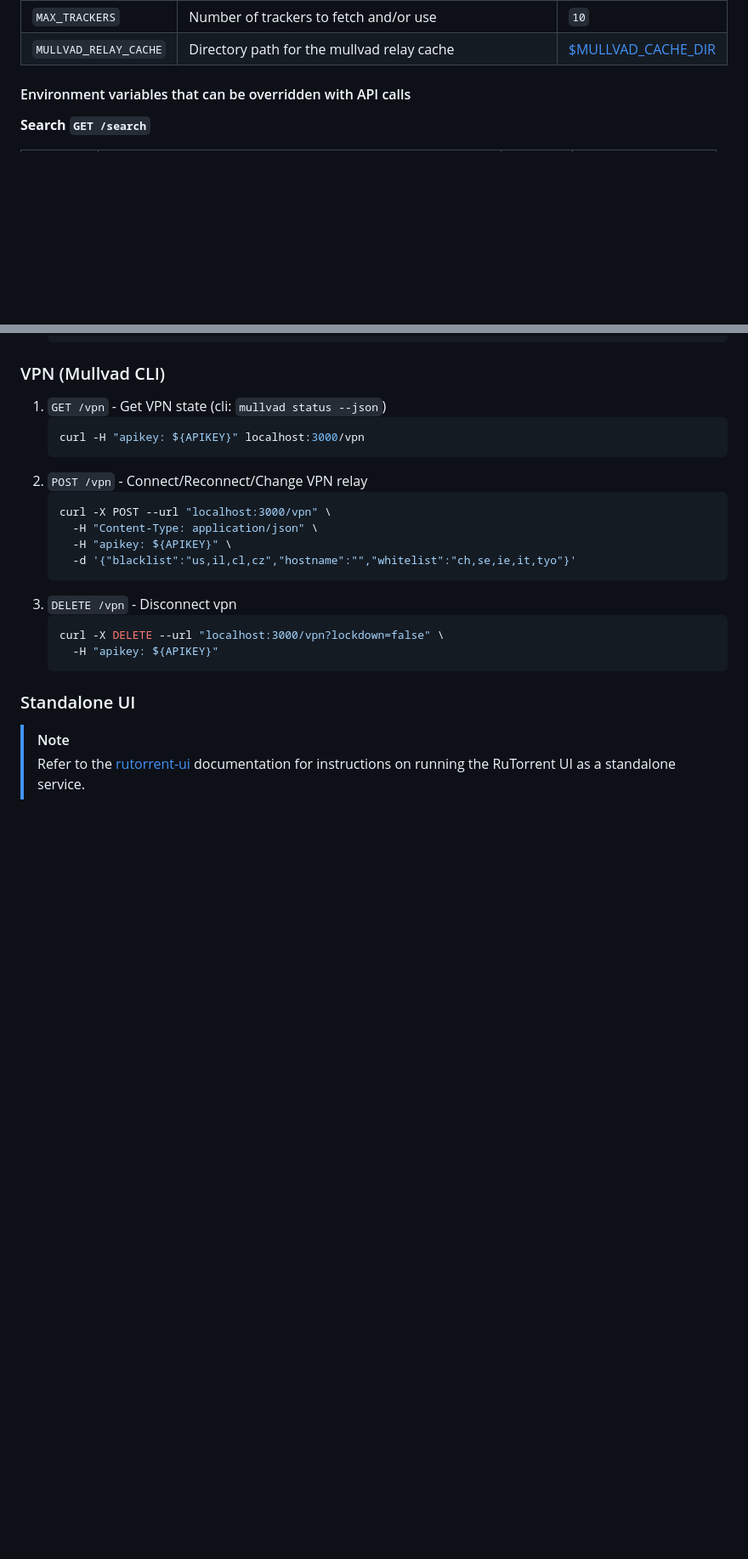
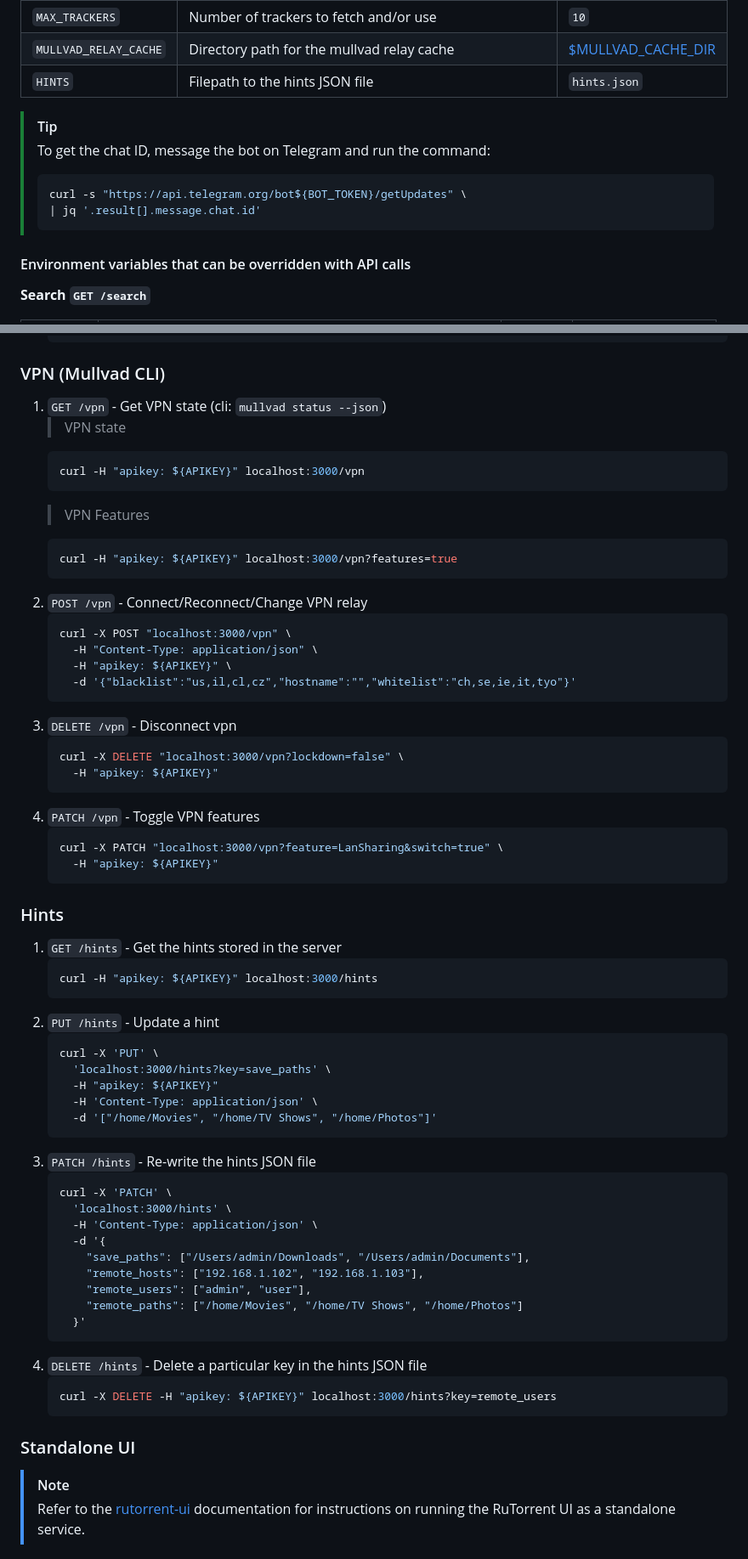
Before and after one commit to thevickypedia/RuTorrent, a Markdown page: README.md, 2 parts joined by grey strips. Shown at 85% size. Drawn GitHub-style; blank space fills up the shorter version.

Commit message:
docs: Update README.md

````diff
--- a/README.md
+++ b/README.md
@@ -57,6 +57,14 @@ async fn main() -> std::io::Result<()> {
 | `TRACKERS_FILE`       | Filepath to custom trackers list with each tracker in a new line    | -                       |
 | `MAX_TRACKERS`        | Number of trackers to fetch and/or use                              | `10`                    |
 | `MULLVAD_RELAY_CACHE` | Directory path for the mullvad relay cache                          | [$MULLVAD_CACHE_DIR]    |
+| `HINTS`               | Filepath to the hints JSON file                                     | `hints.json`            |
+
+> [!TIP]
+> To get the chat ID, message the bot on Telegram and run the command:
+> ```shell
+> curl -s "https://api.telegram.org/bot${BOT_TOKEN}/getUpdates" \
+> | jq '.result[].message.chat.id'
+> ```
 
 #### Environment variables that can be overridden with API calls
 
@@ -229,20 +230,61 @@ docker run -d \
 ### VPN (Mullvad CLI)
 
 1. `GET /vpn` - Get VPN state (cli: `mullvad status --json`)
+   > VPN state
    ```shell
    curl -H "apikey: ${APIKEY}" localhost:3000/vpn
    ```
+   > VPN Features
+   ```shell
+   curl -H "apikey: ${APIKEY}" localhost:3000/vpn?features=true
+   ```
 2. `POST /vpn` - Connect/Reconnect/Change VPN relay
    ```shell
-   curl -X POST --url "localhost:3000/vpn" \
+   curl -X POST "localhost:3000/vpn" \
      -H "Content-Type: application/json" \
      -H "apikey: ${APIKEY}" \
      -d '{"blacklist":"us,il,cl,cz","hostname":"","whitelist":"ch,se,ie,it,tyo"}'
    ```
 3. `DELETE /vpn` - Disconnect vpn
    ```shell
-   curl -X DELETE --url "localhost:3000/vpn?lockdown=false" \
+   curl -X DELETE "localhost:3000/vpn?lockdown=false" \
      -H "apikey: ${APIKEY}"
+   ```
+4. `PATCH /vpn` - Toggle VPN features
+   ```shell
+   curl -X PATCH "localhost:3000/vpn?feature=LanSharing&switch=true" \
+     -H "apikey: ${APIKEY}"
+   ```
+
+### Hints
+
+1. `GET /hints` - Get the hints stored in the server
+   ```shell
+   curl -H "apikey: ${APIKEY}" localhost:3000/hints
+   ```
+2. `PUT /hints` - Update a hint
+   ```shell
+   curl -X 'PUT' \
+     'localhost:3000/hints?key=save_paths' \
+     -H "apikey: ${APIKEY}"
+     -H 'Content-Type: application/json' \
+     -d '["/home/Movies", "/home/TV Shows", "/home/Photos"]'
+   ```
+3. `PATCH /hints` - Re-write the hints JSON file
+   ```shell
+   curl -X 'PATCH' \
+     'localhost:3000/hints' \
+     -H 'Content-Type: application/json' \
+     -d '{
+       "save_paths": ["/Users/admin/Downloads", "/Users/admin/Documents"],
+       "remote_hosts": ["192.168.1.102", "192.168.1.103"],
+       "remote_users": ["admin", "user"],
+       "remote_paths": ["/home/Movies", "/home/TV Shows", "/home/Photos"]
+     }'
+   ```
+4. `DELETE /hints` - Delete a particular key in the hints JSON file
+   ```shell
+   curl -X DELETE -H "apikey: ${APIKEY}" localhost:3000/hints?key=remote_users
    ```
 
 ### Standalone UI
````
Also changed, not shown: other parts of README.md (+0 -7 lines).
